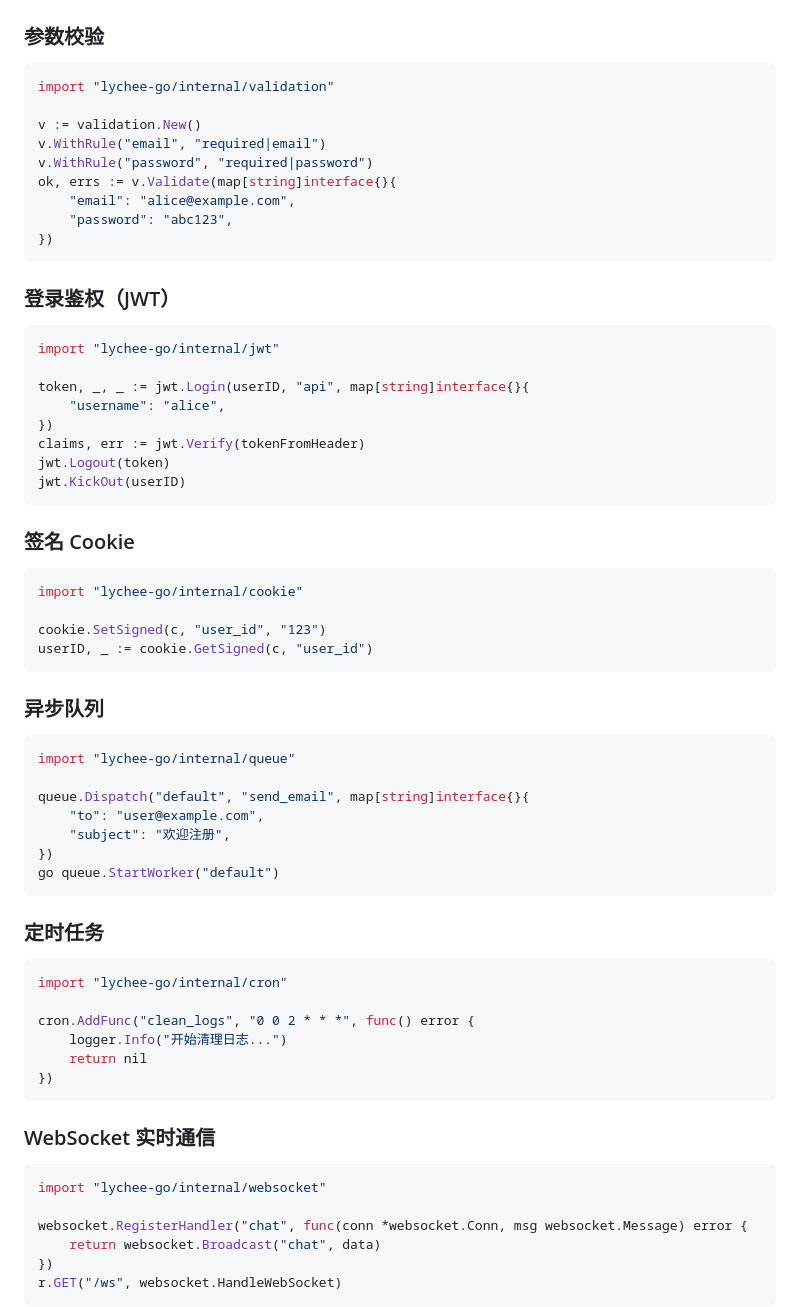
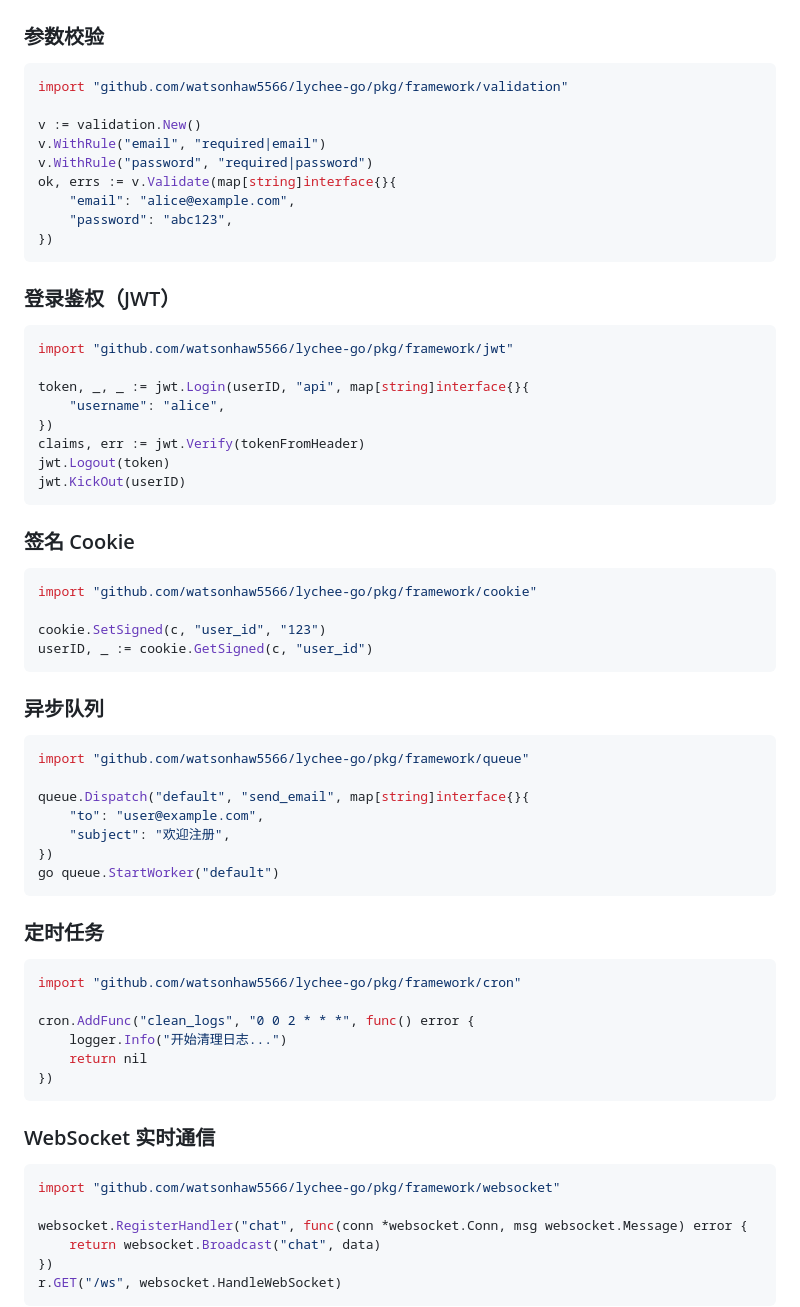
Before and after one commit to watsonhaw5566/lychee-go, a Markdown page: README.md, the part around one of its changes. GitHub-like rendering.

````diff
--- a/README.md
+++ b/README.md
@@ -243,7 +274,7 @@ func Login(c *gin.Context) {
 ### 参数校验
 
 ```go
-import "lychee-go/internal/validation"
+import "github.com/watsonhaw5566/lychee-go/pkg/framework/validation"
 
 v := validation.New()
 v.WithRule("email", "required|email")
@@ -257,7 +288,7 @@ ok, errs := v.Validate(map[string]interface{}{
 ### 登录鉴权（JWT）
 
 ```go
-import "lychee-go/internal/jwt"
+import "github.com/watsonhaw5566/lychee-go/pkg/framework/jwt"
 
 token, _, _ := jwt.Login(userID, "api", map[string]interface{}{
     "username": "alice",
@@ -270,7 +301,7 @@ jwt.KickOut(userID)
 ### 签名 Cookie
 
 ```go
-import "lychee-go/internal/cookie"
+import "github.com/watsonhaw5566/lychee-go/pkg/framework/cookie"
 
 cookie.SetSigned(c, "user_id", "123")
 userID, _ := cookie.GetSigned(c, "user_id")
@@ -279,7 +310,7 @@ userID, _ := cookie.GetSigned(c, "user_id")
 ### 异步队列
 
 ```go
-import "lychee-go/internal/queue"
+import "github.com/watsonhaw5566/lychee-go/pkg/framework/queue"
 
 queue.Dispatch("default", "send_email", map[string]interface{}{
     "to": "user@example.com",
@@ -291,7 +322,7 @@ go queue.StartWorker("default")
 ### 定时任务
 
 ```go
-import "lychee-go/internal/cron"
+import "github.com/watsonhaw5566/lychee-go/pkg/framework/cron"
 
 cron.AddFunc("clean_logs", "0 0 2 * * *", func() error {
     logger.Info("开始清理日志...")
@@ -302,7 +333,7 @@ cron.AddFunc("clean_logs", "0 0 2 * * *", func() error {
 ### WebSocket 实时通信
 
 ```go
-import "lychee-go/internal/websocket"
+import "github.com/watsonhaw5566/lychee-go/pkg/framework/websocket"
 
 websocket.RegisterHandler("chat", func(conn *websocket.Conn, msg websocket.Message) error {
     return websocket.Broadcast("chat", data)
````
Also changed, not shown: other parts of README.md (+104 -73 lines).
